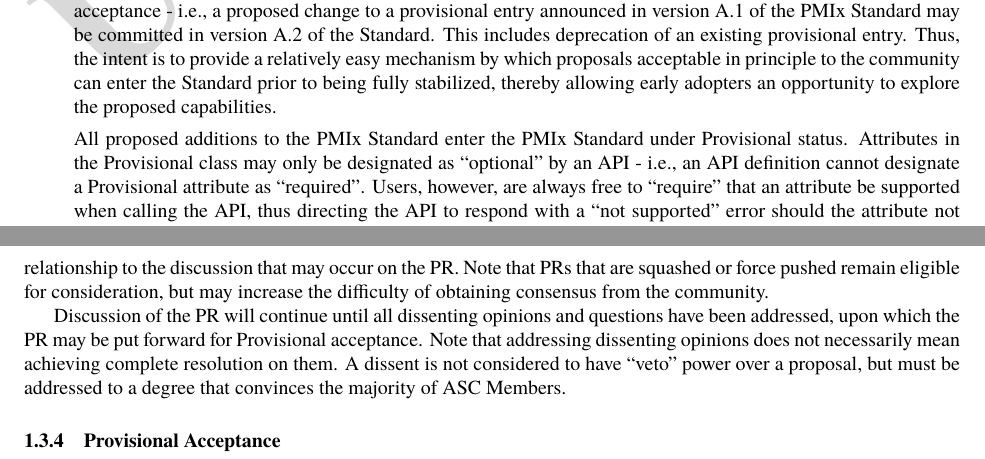
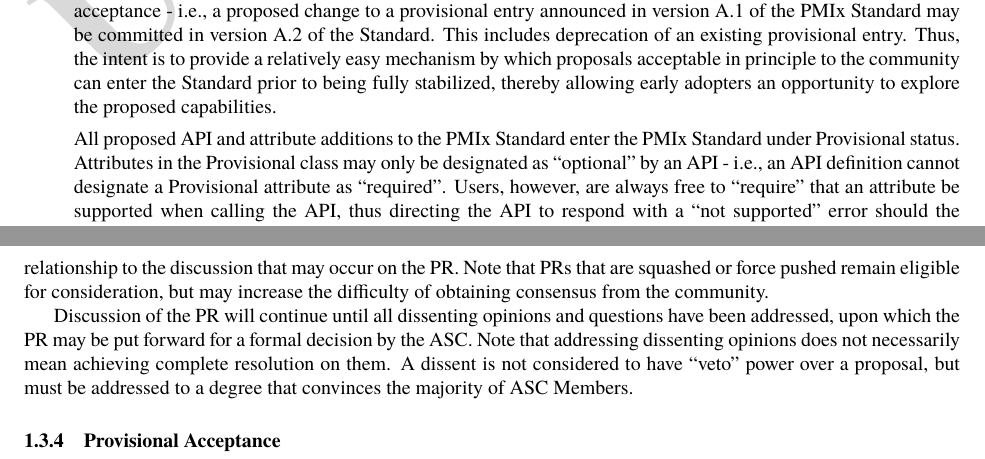
Before and after one commit to pmix/governance, a LaTeX document (pmix_governance.tex): two parts of pages 8 and 10 of 14, joined at a grey line, cut so that both start at the same text. Compiled offline with pdfLaTeX.

Commit message:
Clarify process language per suggestion from Kathryn
Signed-off-by: Joshua Hursey <jhursey@us.ibm.com>

```diff
--- a/pmix_governance.tex
+++ b/pmix_governance.tex
@@ -735,7 +735,7 @@
   to being fully stabilized, thereby allowing early adopters an
   opportunity to explore the proposed capabilities.
 
-  All proposed additions to the PMIx Standard enter the PMIx Standard
+  All proposed API and attribute additions to the PMIx Standard enter the PMIx Standard
   under Provisional status. Attributes in the Provisional class may
   only be designated as ``optional'' by an API - i.e., an API definition
   cannot designate a Provisional attribute as ``required''. Users,
@@ -852,7 +852,7 @@
 
 Discussion of the PR will continue until all dissenting opinions and
 questions have been addressed, upon which the PR may be put forward for
-Provisional acceptance. Note that addressing dissenting opinions does
+a formal decision by the ASC. Note that addressing dissenting opinions does
 not necessarily mean achieving complete resolution on them. A dissent is
 not considered to have ``veto'' power over a proposal, but must be
 addressed to a degree that convinces the majority of ASC Members.
```
